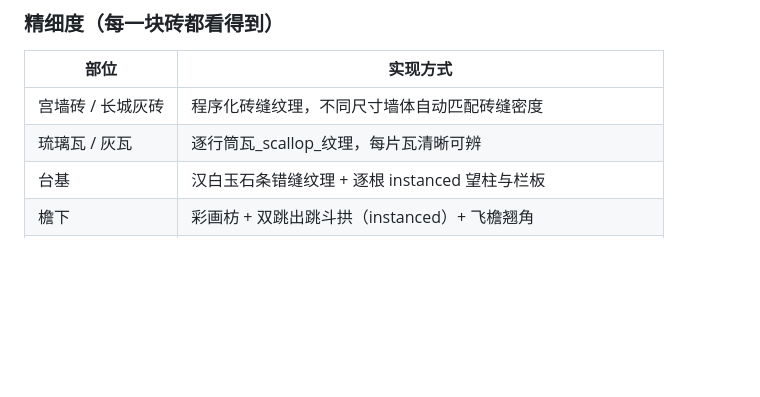
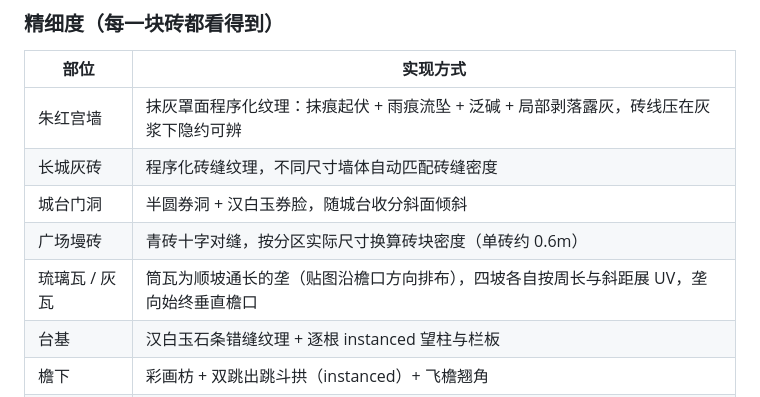
Before and after one commit to EKD5-dg/ai-gugong3d, a Markdown page: README.md, the part around the change. Rendered like a GitHub page; blank space fills up the shorter version.

Commit message:
docs: README 精细度表同步第十六轮（朱墙抹灰/券洞/墁砖/筒瓦垄 UV）

```diff
--- a/README.md
+++ b/README.md
@@ -37,8 +37,11 @@ python -m http.server 8123
 
 | 部位 | 实现方式 |
 |---|---|
-| 宫墙砖 / 长城灰砖 | 程序化砖缝纹理，不同尺寸墙体自动匹配砖缝密度 |
-| 琉璃瓦 / 灰瓦 | 逐行筒瓦_scallop_纹理，每片瓦清晰可辨 |
+| 朱红宫墙 | 抹灰罩面程序化纹理：抹痕起伏 + 雨痕流坠 + 泛碱 + 局部剥落露灰，砖线压在灰浆下隐约可辨 |
+| 长城灰砖 | 程序化砖缝纹理，不同尺寸墙体自动匹配砖缝密度 |
+| 城台门洞 | 半圆券洞 + 汉白玉券脸，随城台收分斜面倾斜 |
+| 广场墁砖 | 青砖十字对缝，按分区实际尺寸换算砖块密度（单砖约 0.6m） |
+| 琉璃瓦 / 灰瓦 | 筒瓦为顺坡通长的垄（贴图沿檐口方向排布），四坡各自按周长与斜距展 UV，垄向始终垂直檐口 |
 | 台基 | 汉白玉石条错缝纹理 + 逐根 instanced 望柱与栏板 |
 | 檐下 | 彩画枋 + 双跳出跳斗拱（instanced）+ 飞檐翘角 |
 | 大门 | 朱漆门钉纹理（横九路竖九路金钉） |
```
